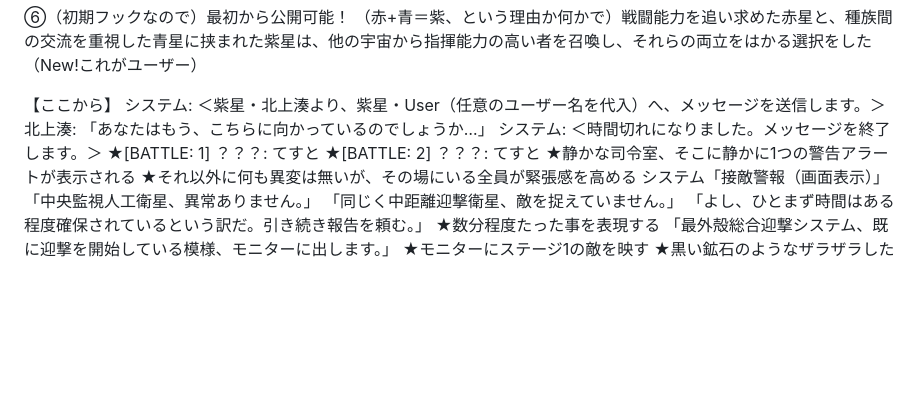
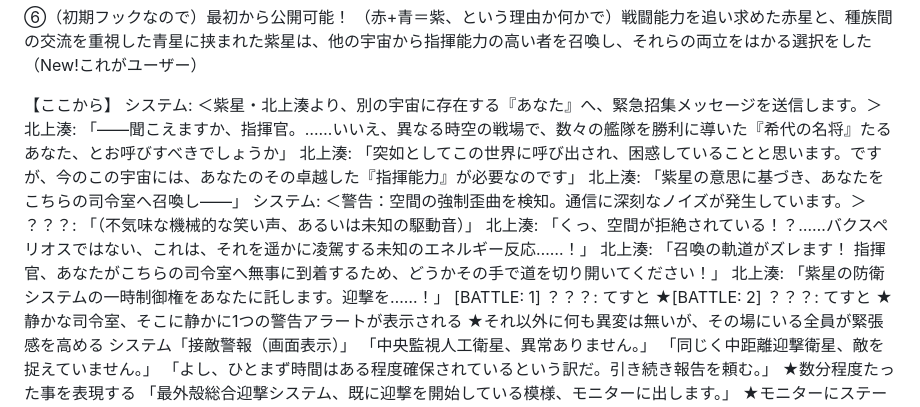
Before and after one commit to OSIIKA/pif, a Markdown page: story.md, the part around the change. Drawn GitHub-style; blank space fills up the shorter version.

Commit message:
ストーリー4

```diff
--- a/story.md
+++ b/story.md
@@ -37,10 +37,16 @@
 （赤+青＝紫、という理由か何かで）戦闘能力を追い求めた赤星と、種族間の交流を重視した青星に挟まれた紫星は、他の宇宙から指揮能力の高い者を召喚し、それらの両立をはかる選択をした（New!これがユーザー）
 
 【ここから】
-システム: ＜紫星・北上湊より、紫星・User（任意のユーザー名を代入）へ、メッセージを送信します。＞
-北上湊: 「あなたはもう、こちらに向かっているのでしょうか…」
-システム: ＜時間切れになりました。メッセージを終了します。＞
-★[BATTLE: 1]
+システム: ＜紫星・北上湊より、別の宇宙に存在する『あなた』へ、緊急招集メッセージを送信します。＞
+北上湊: 「——聞こえますか、指揮官。……いいえ、異なる時空の戦場で、数々の艦隊を勝利に導いた『希代の名将』たるあなた、とお呼びすべきでしょうか」
+北上湊: 「突如としてこの世界に呼び出され、困惑していることと思います。ですが、今のこの宇宙には、あなたのその卓越した『指揮能力』が必要なのです」
+北上湊: 「紫星の意思に基づき、あなたをこちらの司令室へ召喚し——」
+システム: ＜警告：空間の強制歪曲を検知。通信に深刻なノイズが発生しています。＞
+？？？: 「（不気味な機械的な笑い声、あるいは未知の駆動音）」
+北上湊: 「くっ、空間が拒絶されている！？……バクスペリオスではない、これは、それを遥かに凌駕する未知のエネルギー反応……！」
+北上湊: 「召喚の軌道がズレます！ 指揮官、あなたがこちらの司令室へ無事に到着するため、どうかその手で道を切り開いてください！」
+北上湊: 「紫星の防衛システムの一時制御権をあなたに託します。迎撃を……！」
+[BATTLE: 1]
 ？？？: てすと
 ★[BATTLE: 2]
 ？？？: てすと
```
